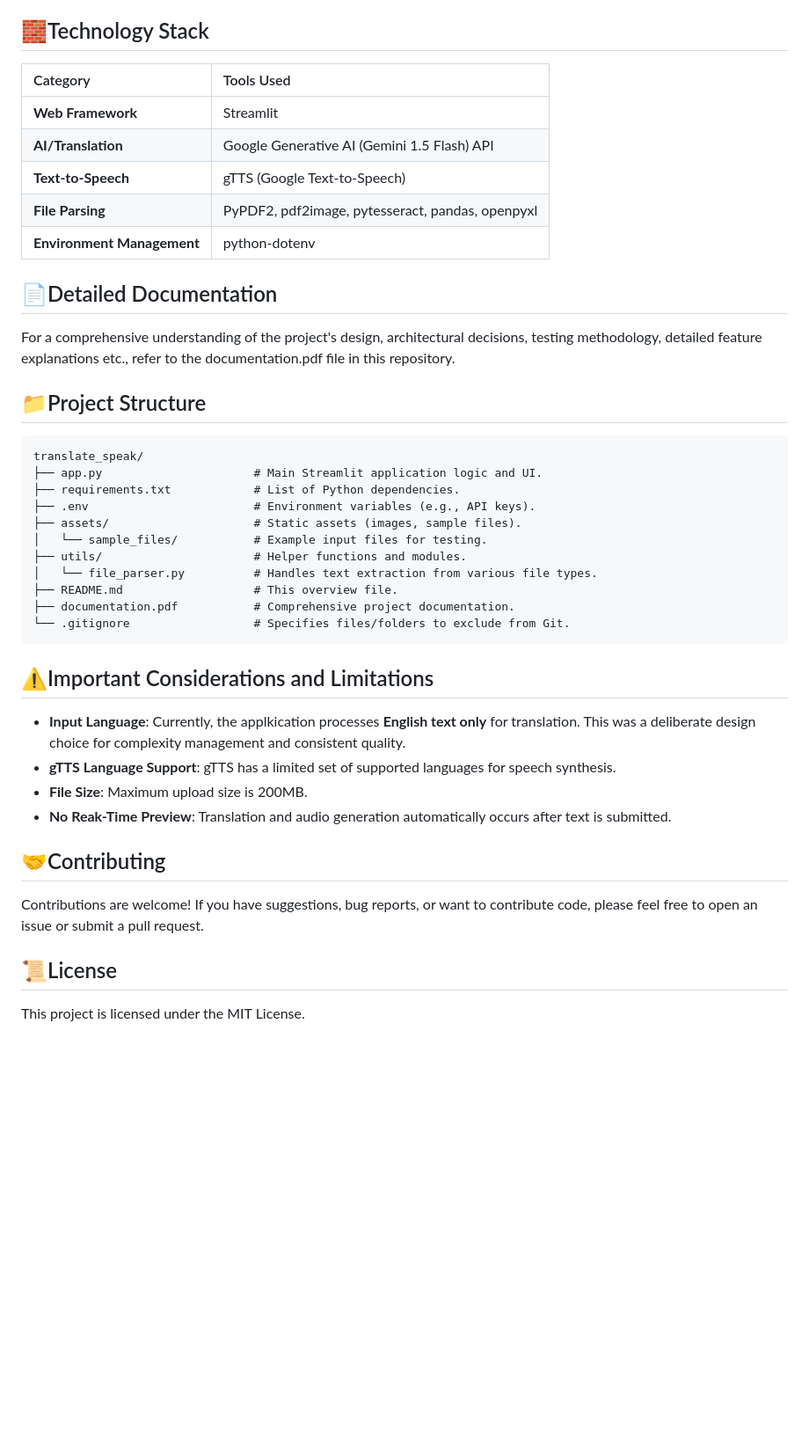
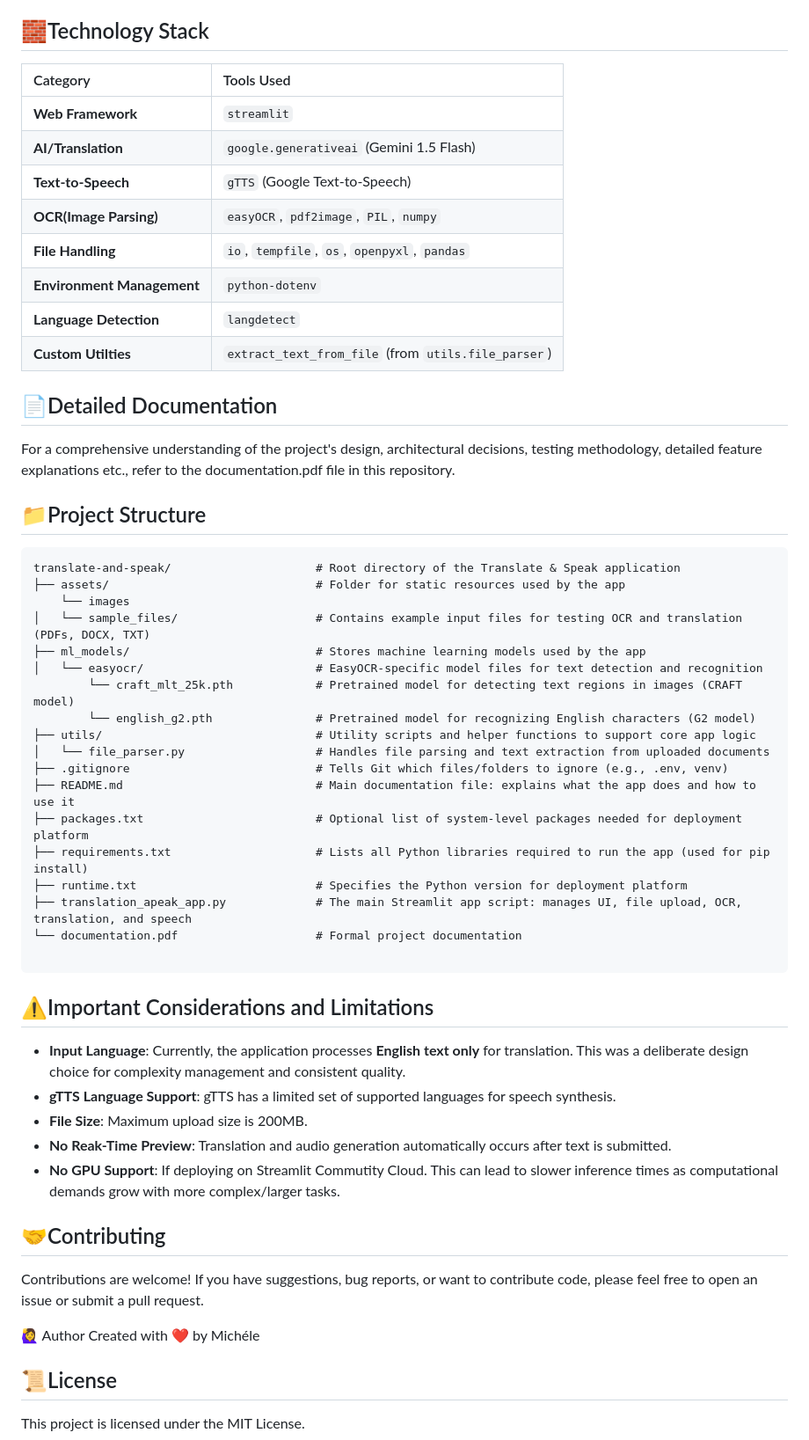
Before and after one commit to mcadriaans/genai_translate-and-speak, a Markdown page: README.md, the part around the change printed below. Shown: that part at 88% size. Rendered like a GitHub page; blank space fills up the shorter version.

````diff
--- a/README.md
+++ b/README.md
@@ -60,39 +61,53 @@ python -m streamlit run translator_app.py
 Your default web browser will open the application, ready for use.
 
 ## 🧱Technology Stack
-| Category                | Tools Used                                     |
-| :---------------------- | :--------------------------------------------- |
-| **Web Framework**       | Streamlit                                      |
-| **AI/Translation**      | Google Generative AI (Gemini 1.5 Flash) API    |
-| **Text-to-Speech**      | gTTS (Google Text-to-Speech)                   |
-| **File Parsing**        | PyPDF2, pdf2image, pytesseract, pandas, openpyxl |
-| **Environment Management** | python-dotenv                                  |
+| Category                    | Tools Used                                         |
+| :------------------------   | :------------------------------------------------- |
+| **Web Framework**           | `streamlit`                                        |
+| **AI/Translation**          | `google.generativeai` (Gemini 1.5 Flash)           |
+| **Text-to-Speech**          | `gTTS` (Google Text-to-Speech)                     |
+| **OCR(Image Parsing)**      | `easyOCR`, `pdf2image`, `PIL`, `numpy`             |
+| **File Handling**           |`io`, `tempfile`, `os`, `openpyxl`, `pandas`        |
+| **Environment Management**  | `python-dotenv`                                    |
+| **Language Detection**      | `langdetect`                                       |
+| **Custom Utilties**         | `extract_text_from_file` (from `utils.file_parser`)|
 
 ## 📄Detailed Documentation
 For a comprehensive understanding of the project's design, architectural decisions, testing methodology, detailed feature explanations etc., refer to the documentation.pdf file in this repository.
 
 ## 📁Project Structure
 ```
-translate_speak/
-├── app.py                      # Main Streamlit application logic and UI.
-├── requirements.txt            # List of Python dependencies.
-├── .env                        # Environment variables (e.g., API keys).
-├── assets/                     # Static assets (images, sample files).
-│   └── sample_files/           # Example input files for testing.
-├── utils/                      # Helper functions and modules.
-│   └── file_parser.py          # Handles text extraction from various file types.
-├── README.md                   # This overview file.
-├── documentation.pdf           # Comprehensive project documentation.
-└── .gitignore                  # Specifies files/folders to exclude from Git.
+translate-and-speak/                     # Root directory of the Translate & Speak application
+├── assets/                              # Folder for static resources used by the app
+    └── images
+│   └── sample_files/                    # Contains example input files for testing OCR and translation (PDFs, DOCX, TXT)
+├── ml_models/                           # Stores machine learning models used by the app
+│   └── easyocr/                         # EasyOCR-specific model files for text detection and recognition
+        └── craft_mlt_25k.pth            # Pretrained model for detecting text regions in images (CRAFT model)
+        └── english_g2.pth               # Pretrained model for recognizing English characters (G2 model)
+├── utils/                               # Utility scripts and helper functions to support core app logic
+│   └── file_parser.py                   # Handles file parsing and text extraction from uploaded documents
+├── .gitignore                           # Tells Git which files/folders to ignore (e.g., .env, venv)
+├── README.md                            # Main documentation file: explains what the app does and how to use it
+├── packages.txt                         # Optional list of system-level packages needed for deployment platform
+├── requirements.txt                     # Lists all Python libraries required to run the app (used for pip install)
+├── runtime.txt                          # Specifies the Python version for deployment platform
+├── translation_apeak_app.py             # The main Streamlit app script: manages UI, file upload, OCR, translation, and speech
+└── documentation.pdf                    # Formal project documentation
+
 ```
 ## ⚠️Important Considerations and Limitations
-* **Input Language**: Currently, the applkication processes **English text only** for translation. This was a deliberate design choice for complexity management and consistent quality.
+* **Input Language**: Currently, the application processes **English text only** for translation. This was a deliberate design choice for complexity management and consistent quality.
 * **gTTS Language Support**: gTTS has a limited set of supported languages for speech synthesis.
 * **File Size**: Maximum upload size is 200MB.
 * **No Reak-Time Preview**: Translation and audio generation automatically occurs after text is submitted.
+* **No GPU Support**: If deploying on Streamlit Commutity Cloud. This can lead to slower inference times as computational demands grow with more complex/larger tasks.
 
 ## 🤝Contributing
 Contributions are welcome! If you have suggestions, bug reports, or want to contribute code, please feel free to open an issue or submit a pull request.
 
+🙋‍♀️ Author
+Created with ❤️ by Michéle
+
 ## 📜License
 This project is licensed under the MIT License.
````
Also changed, not shown: other parts of README.md (+3 -2 lines).
